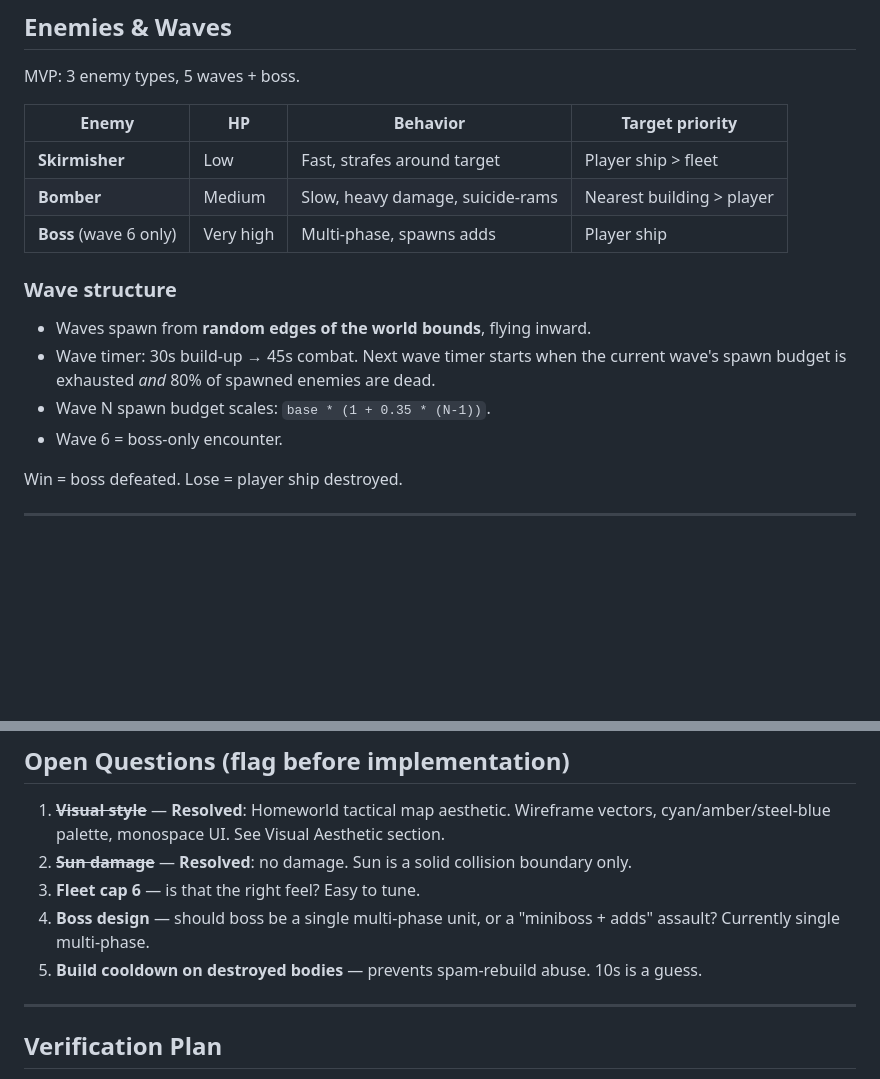
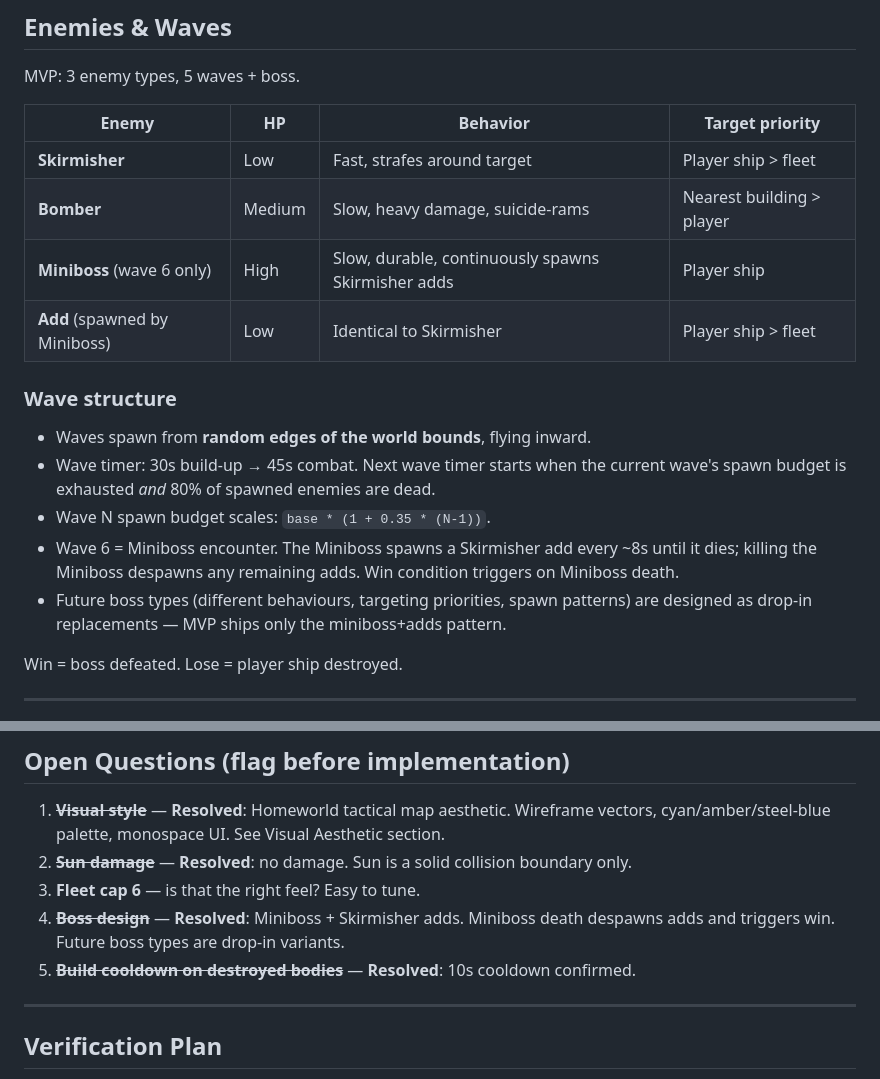
Before and after one commit to daleran/javidare, a Markdown page: SPEC.md, 2 parts joined by grey strips. Rendered like a GitHub page; blank space fills up the shorter version.

Commit message:
Resolve all open spec questions
- Boss: Miniboss + Skirmisher adds; Miniboss death despawns adds and wins
- Build cooldown on destroyed bodies: 10s confirmed
- All 5 open questions now resolved

Co-Authored-By: Claude Opus 4.7 <noreply@anthropic.com>

```diff
--- a/SPEC.md
+++ b/SPEC.md
@@ -151,14 +151,16 @@ MVP: 3 enemy types, 5 waves + boss.
 |---|---|---|---|
 | **Skirmisher** | Low | Fast, strafes around target | Player ship > fleet |
 | **Bomber** | Medium | Slow, heavy damage, suicide-rams | Nearest building > player |
-| **Boss** (wave 6 only) | Very high | Multi-phase, spawns adds | Player ship |
+| **Miniboss** (wave 6 only) | High | Slow, durable, continuously spawns Skirmisher adds | Player ship |
+| **Add** (spawned by Miniboss) | Low | Identical to Skirmisher | Player ship > fleet |
 
 ### Wave structure
 
 - Waves spawn from **random edges of the world bounds**, flying inward.
 - Wave timer: 30s build-up → 45s combat. Next wave timer starts when the current wave's spawn budget is exhausted *and* 80% of spawned enemies are dead.
 - Wave N spawn budget scales: `base * (1 + 0.35 * (N-1))`.
-- Wave 6 = boss-only encounter.
+- Wave 6 = Miniboss encounter. The Miniboss spawns a Skirmisher add every ~8s until it dies; killing the Miniboss despawns any remaining adds. Win condition triggers on Miniboss death.
+- Future boss types (different behaviours, targeting priorities, spawn patterns) are designed as drop-in replacements — MVP ships only the miniboss+adds pattern.
 
 Win = boss defeated. Lose = player ship destroyed.
 
@@ -272,8 +274,8 @@ src/
 1. ~~**Visual style**~~ — **Resolved**: Homeworld tactical map aesthetic. Wireframe vectors, cyan/amber/steel-blue palette, monospace UI. See Visual Aesthetic section.
 2. ~~**Sun damage**~~ — **Resolved**: no damage. Sun is a solid collision boundary only.
 3. **Fleet cap 6** — is that the right feel? Easy to tune.
-4. **Boss design** — should boss be a single multi-phase unit, or a "miniboss + adds" assault? Currently single multi-phase.
-5. **Build cooldown on destroyed bodies** — prevents spam-rebuild abuse. 10s is a guess.
+4. ~~**Boss design**~~ — **Resolved**: Miniboss + Skirmisher adds. Miniboss death despawns adds and triggers win. Future boss types are drop-in variants.
+5. ~~**Build cooldown on destroyed bodies**~~ — **Resolved**: 10s cooldown confirmed.
 
 ---
 
```
